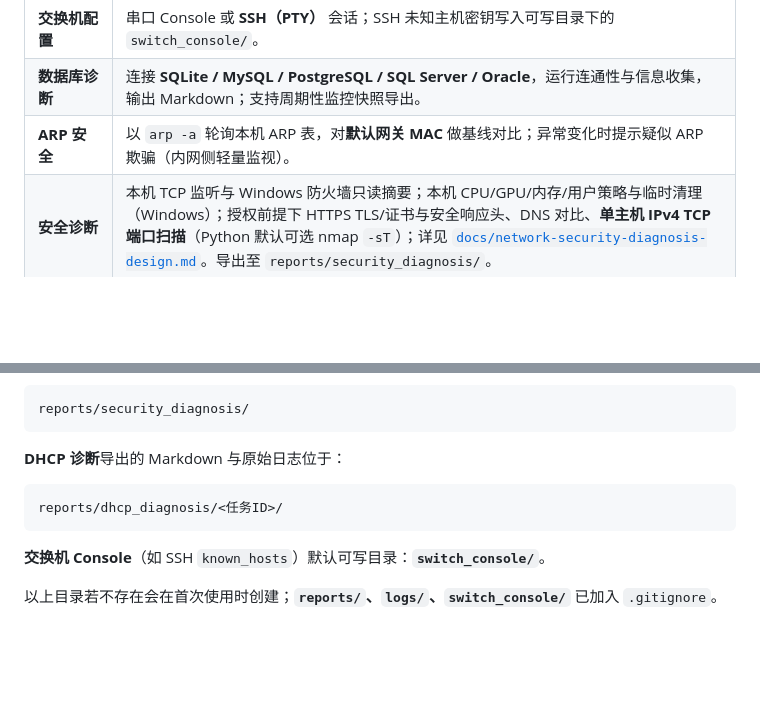
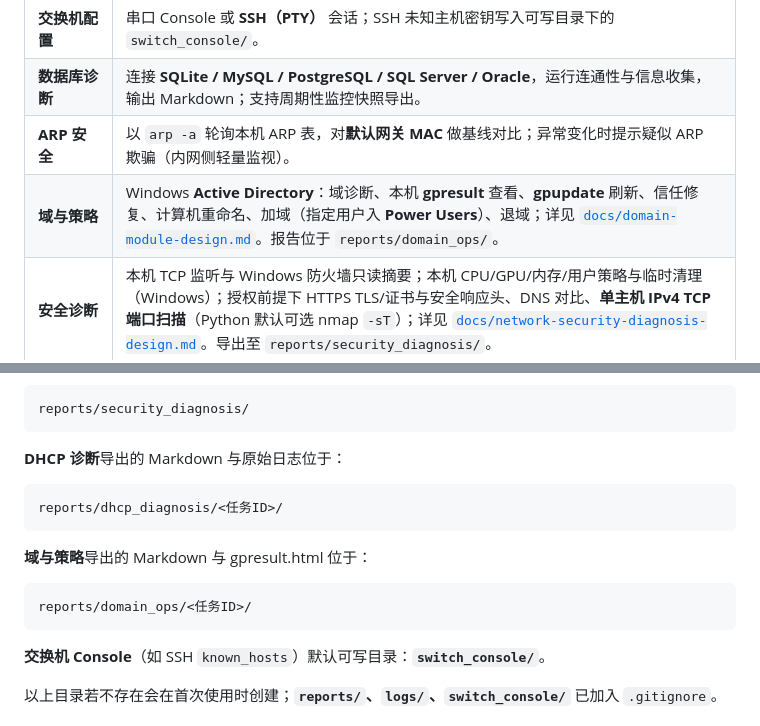
Before and after one commit to UncleNiu-QingqiuHu/network_diagnosis, a Markdown page: README.md, 2 parts joined by grey strips. Drawn GitHub-style; blank space fills up the shorter version.

````diff
--- a/README.md
+++ b/README.md
@@ -23,6 +23,7 @@
 | **交换机配置** | 串口 Console 或 **SSH（PTY）** 会话；SSH 未知主机密钥写入可写目录下的 `switch_console/`。 |
 | **数据库诊断** | 连接 **SQLite / MySQL / PostgreSQL / SQL Server / Oracle**，运行连通性与信息收集，输出 Markdown；支持周期性监控快照导出。 |
 | **ARP 安全** | 以 `arp -a` 轮询本机 ARP 表，对**默认网关 MAC** 做基线对比；异常变化时提示疑似 ARP 欺骗（内网侧轻量监视）。 |
+| **域与策略** | Windows **Active Directory**：域诊断、本机 **gpresult** 查看、**gpupdate** 刷新、信任修复、计算机重命名、加域（指定用户入 **Power Users**）、退域；详见 [`docs/domain-module-design.md`](docs/domain-module-design.md)。报告位于 `reports/domain_ops/`。 |
 | **安全诊断** | 本机 TCP 监听与 Windows 防火墙只读摘要；本机 CPU/GPU/内存/用户策略与临时清理（Windows）；授权前提下 HTTPS TLS/证书与安全响应头、DNS 对比、**单主机 IPv4 TCP 端口扫描**（Python 默认可选 nmap `-sT`）；详见 [`docs/network-security-diagnosis-design.md`](docs/network-security-diagnosis-design.md)。导出至 `reports/security_diagnosis/`。 |
 | **数字签名** | Windows **Authenticode**：`signtool` + PFX 对 exe/dll **仅签名与校验**；exe「详细信息」请在 **Nuitka/PyInstaller 构建时**写入。自签名 PFX 由 **PowerShell / .NET** 一键生成；`signtool` 来自 Windows SDK 或 PATH。 |
 | **SSL证书** | **Let's Encrypt**（DNS-01，阿里云 / 腾讯云 DNS API）与 **私有 CA**（`cryptography`）；详见内置「SSL证书」帮助与 [`docs/ssl_certificate_scheme.md`](docs/ssl_certificate_scheme.md)。 |
@@ -122,6 +123,12 @@ reports/security_diagnosis/
 reports/dhcp_diagnosis/<任务ID>/
 ```
 
+**域与策略**导出的 Markdown 与 gpresult.html 位于：
+
+```text
+reports/domain_ops/<任务ID>/
+```
+
 **交换机 Console**（如 SSH `known_hosts`）默认可写目录：**`switch_console/`**。
 
 以上目录若不存在会在首次使用时创建；**`reports/`、`logs/`、`switch_console/`** 已加入 `.gitignore`。
````
Also changed, not shown: docs/domain-module-design.md (added, +570 -0 lines), network_diagnosis/images/mingcute--ad-circle-fill.png (added), 12 other files.
